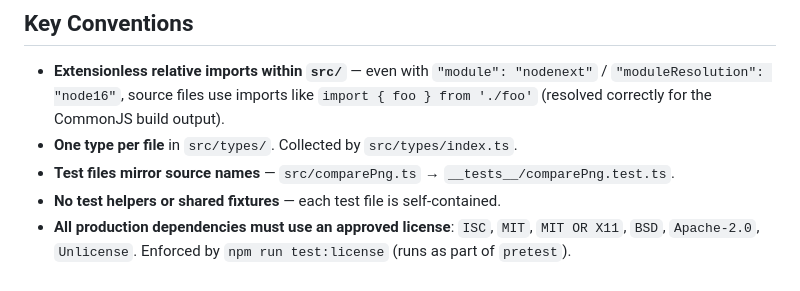
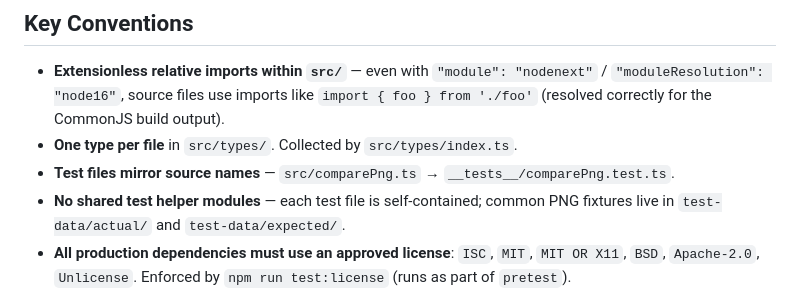
Before and after one commit to dichovsky/png-visual-compare, a Markdown page: .github/copilot-instructions.md, the part around the change. Drawn GitHub-style.

Commit message:
Update .github/copilot-instructions.md
Co-authored-by: Copilot <175728472+Copilot@users.noreply.github.com>

```diff
--- a/.github/copilot-instructions.md
+++ b/.github/copilot-instructions.md
@@ -220,7 +220,7 @@ Current coverage is 100% across all source files.
 - **Extensionless relative imports within `src/`** — even with `"module": "nodenext"` / `"moduleResolution": "node16"`, source files use imports like `import { foo } from './foo'` (resolved correctly for the CommonJS build output).
 - **One type per file** in `src/types/`. Collected by `src/types/index.ts`.
 - **Test files mirror source names** — `src/comparePng.ts` → `__tests__/comparePng.test.ts`.
-- **No test helpers or shared fixtures** — each test file is self-contained.
+- **No shared test helper modules** — each test file is self-contained; common PNG fixtures live in `test-data/actual/` and `test-data/expected/`.
 - **All production dependencies must use an approved license**: `ISC`, `MIT`, `MIT OR X11`, `BSD`, `Apache-2.0`, `Unlicense`. Enforced by `npm run test:license` (runs as part of `pretest`).
 - **`throwErrorOnInvalidInputData` defaults to `true`**. Set to `false` only when intentionally comparing against a missing/invalid file (treated as a zero-size PNG). An error is **always** thrown when **both** inputs are invalid, regardless of this flag.
 - **Diff file is never written when `pixelmatchResult === 0`**, even if `diffFilePath` is provided — avoids creating empty/misleading diff artifacts.
```
